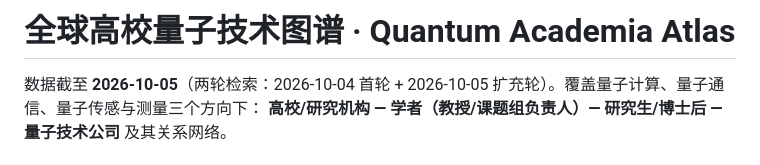
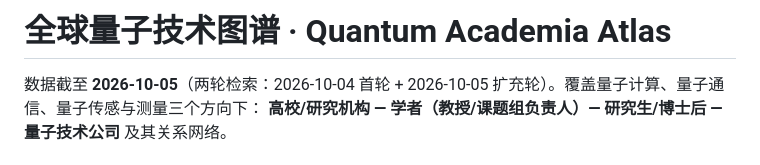
Before and after one commit to superoldrichard-lab/quantum-atlas, a Markdown page: README.md, the part around the change. GitHub-like rendering.

```diff
--- a/README.md
+++ b/README.md
@@ -1,4 +1,4 @@
-# 全球高校量子技术图谱 · Quantum Academia Atlas
+# 全球量子技术图谱 · Quantum Academia Atlas
 
 数据截至 **2026-10-05**（两轮检索：2026-10-04 首轮 + 2026-10-05 扩充轮）。覆盖量子计算、量子通信、量子传感与测量三个方向下：
 **高校/研究机构 — 学者（教授/课题组负责人）— 研究生/博士后 — 量子技术公司** 及其关系网络。
```
